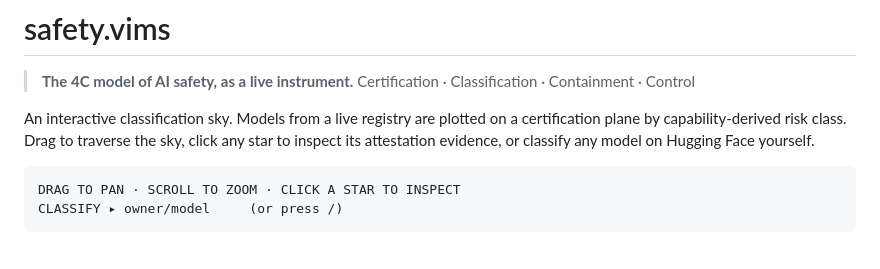
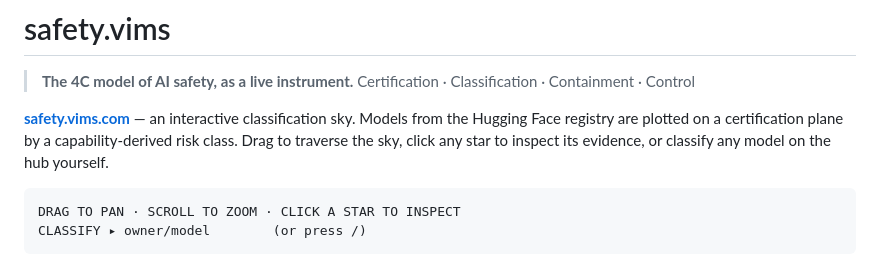
Before and after one commit to HelloVIMS/Safety, a Markdown page: README.md, the part around one of its changes. Drawn GitHub-style.

````diff
--- a/README.md
+++ b/README.md
@@ -3,14 +3,14 @@
 > **The 4C model of AI safety, as a live instrument.**
 > Certification · Classification · Containment · Control
 
-An interactive classification sky. Models from a live registry are plotted on
-a certification plane by capability-derived risk class. Drag to traverse the
-sky, click any star to inspect its attestation evidence, or classify any model
-on Hugging Face yourself.
+**[safety.vims.com](https://safety.vims.com)** — an interactive classification
+sky. Models from the Hugging Face registry are plotted on a certification
+plane by a capability-derived risk class. Drag to traverse the sky, click any
+star to inspect its evidence, or classify any model on the hub yourself.
 
 ```
 DRAG TO PAN · SCROLL TO ZOOM · CLICK A STAR TO INSPECT
-CLASSIFY ▸ owner/model     (or press /)
+CLASSIFY ▸ owner/model        (or press /)
 ```
 
 ![classification sky](og-card.png)
````
Also changed, not shown: other parts of README.md (+108 -43 lines).
